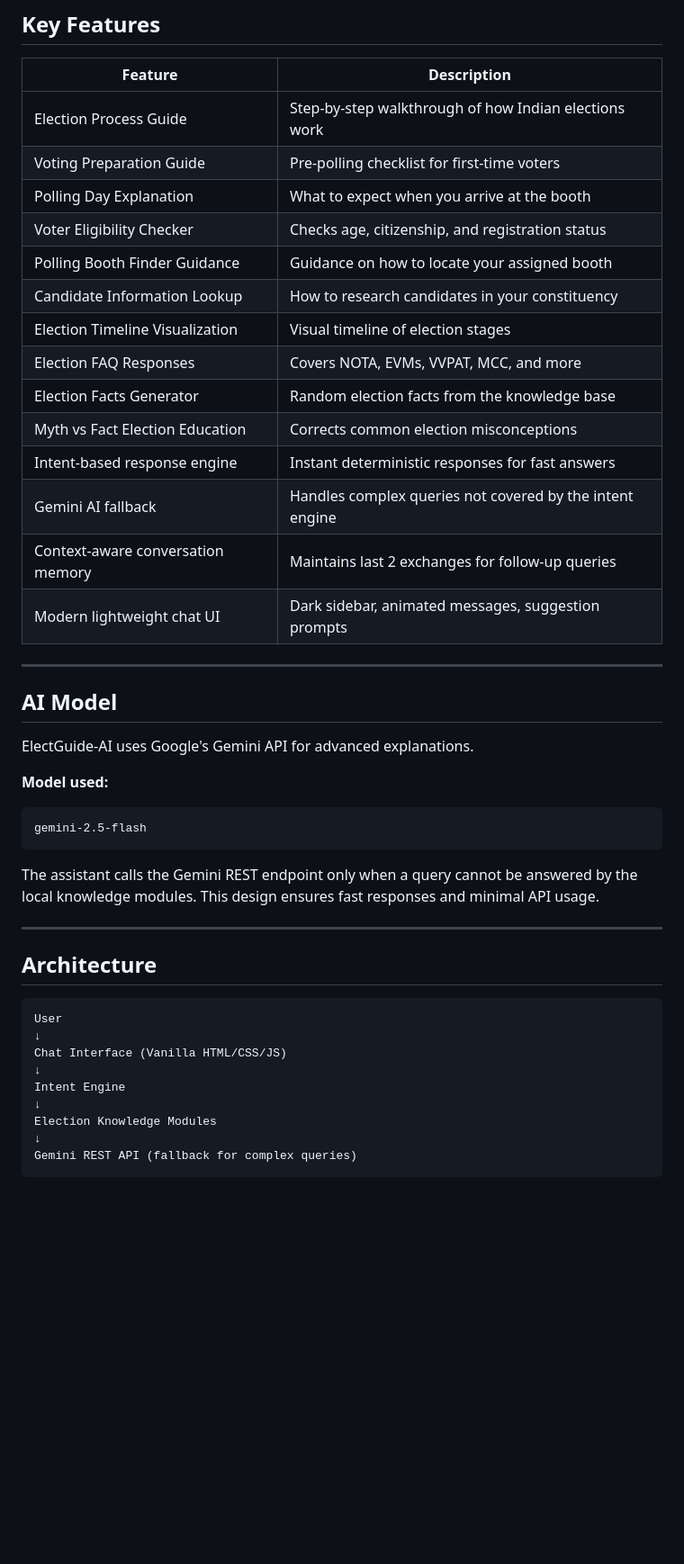
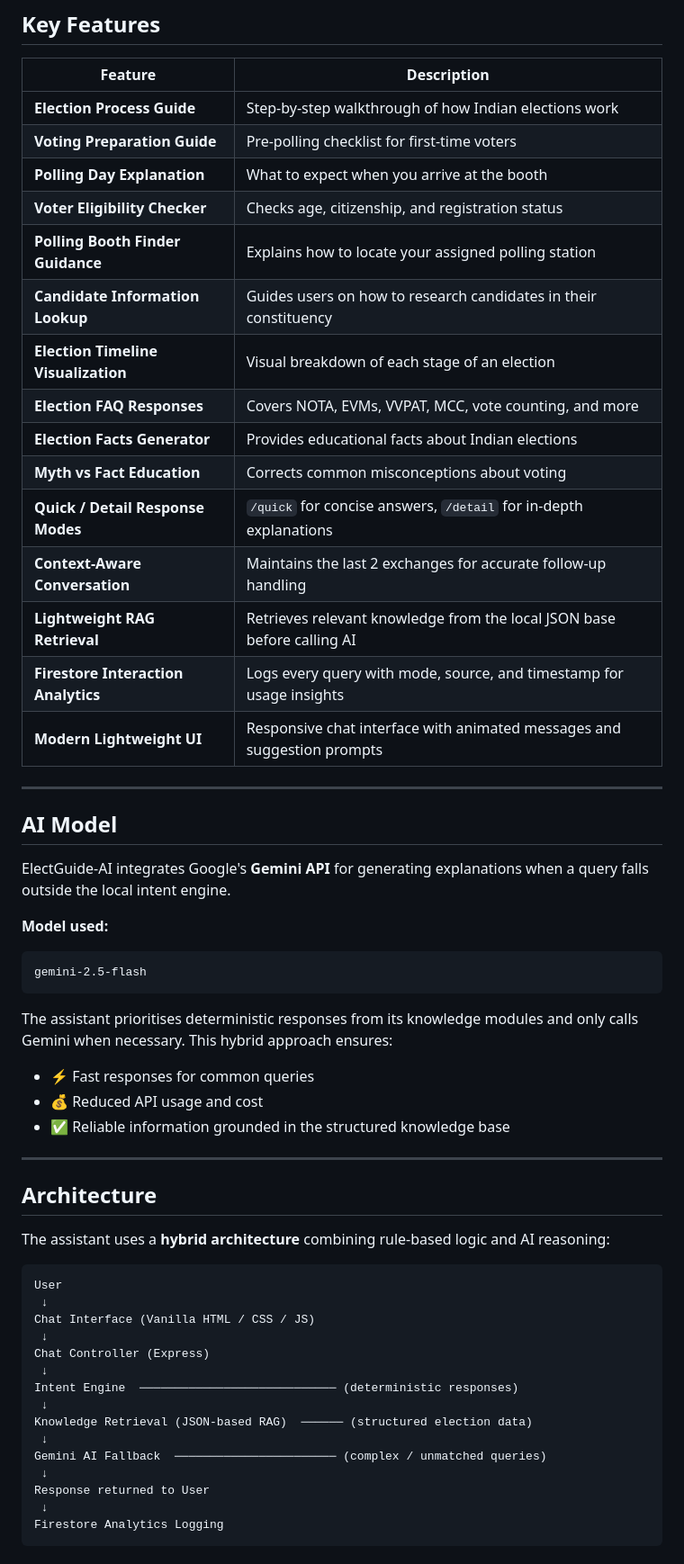
Before and after one commit to KumarNayan11/ElectGuide-AI, a Markdown page: README.md, the part around one of its changes. Shown at 90% size. Drawn GitHub-style; blank space fills up the shorter version.

````diff
--- a/README.md
+++ b/README.md
@@ -22,47 +61,59 @@ Many citizens lack clear knowledge about election procedures, voter eligibility,
 
 | Feature | Description |
 |---|---|
-| Election Process Guide | Step-by-step walkthrough of how Indian elections work |
-| Voting Preparation Guide | Pre-polling checklist for first-time voters |
-| Polling Day Explanation | What to expect when you arrive at the booth |
-| Voter Eligibility Checker | Checks age, citizenship, and registration status |
-| Polling Booth Finder Guidance | Guidance on how to locate your assigned booth |
-| Candidate Information Lookup | How to research candidates in your constituency |
-| Election Timeline Visualization | Visual timeline of election stages |
-| Election FAQ Responses | Covers NOTA, EVMs, VVPAT, MCC, and more |
-| Election Facts Generator | Random election facts from the knowledge base |
-| Myth vs Fact Election Education | Corrects common election misconceptions |
-| Intent-based response engine | Instant deterministic responses for fast answers |
-| Gemini AI fallback | Handles complex queries not covered by the intent engine |
-| Context-aware conversation memory | Maintains last 2 exchanges for follow-up queries |
-| Modern lightweight chat UI | Dark sidebar, animated messages, suggestion prompts |
+| **Election Process Guide** | Step-by-step walkthrough of how Indian elections work |
+| **Voting Preparation Guide** | Pre-polling checklist for first-time voters |
+| **Polling Day Explanation** | What to expect when you arrive at the booth |
+| **Voter Eligibility Checker** | Checks age, citizenship, and registration status |
+| **Polling Booth Finder Guidance** | Explains how to locate your assigned polling station |
+| **Candidate Information Lookup** | Guides users on how to research candidates in their constituency |
+| **Election Timeline Visualization** | Visual breakdown of each stage of an election |
+| **Election FAQ Responses** | Covers NOTA, EVMs, VVPAT, MCC, vote counting, and more |
+| **Election Facts Generator** | Provides educational facts about Indian elections |
+| **Myth vs Fact Education** | Corrects common misconceptions about voting |
+| **Quick / Detail Response Modes** | `/quick` for concise answers, `/detail` for in-depth explanations |
+| **Context-Aware Conversation** | Maintains the last 2 exchanges for accurate follow-up handling |
+| **Lightweight RAG Retrieval** | Retrieves relevant knowledge from the local JSON base before calling AI |
+| **Firestore Interaction Analytics** | Logs every query with mode, source, and timestamp for usage insights |
+| **Modern Lightweight UI** | Responsive chat interface with animated messages and suggestion prompts |
 
 ---
 
 ## AI Model
 
-ElectGuide-AI uses Google's Gemini API for advanced explanations.
+ElectGuide-AI integrates Google's **Gemini API** for generating explanations when a query falls outside the local intent engine.
 
 **Model used:**
-
 ```
 gemini-2.5-flash
 ```
 
-The assistant calls the Gemini REST endpoint only when a query cannot be answered by the local knowledge modules. This design ensures fast responses and minimal API usage.
+The assistant prioritises deterministic responses from its knowledge modules and only calls Gemini when necessary. This hybrid approach ensures:
+
+- ⚡ Fast responses for common queries
+- 💰 Reduced API usage and cost
+- ✅ Reliable information grounded in the structured knowledge base
 
 ---
 
 ## Architecture
 
+The assistant uses a **hybrid architecture** combining rule-based logic and AI reasoning:
+
 ```
 User
-↓
-Chat Interface (Vanilla HTML/CSS/JS)
-↓
-Intent Engine
-↓
-Election Knowledge Modules
-↓
-Gemini REST API (fallback for complex queries)
+ ↓
+Chat Interface (Vanilla HTML / CSS / JS)
+ ↓
+Chat Controller (Express)
+ ↓
+Intent Engine  ──────────────────────────── (deterministic responses)
+ ↓
+Knowledge Retrieval (JSON-based RAG)  ────── (structured election data)
+ ↓
+Gemini AI Fallback  ─────────────────────── (complex / unmatched queries)
+ ↓
+Response returned to User
+ ↓
+Firestore Analytics Logging
 ```
````
Also changed, not shown: other parts of README.md (+143 -36 lines).
